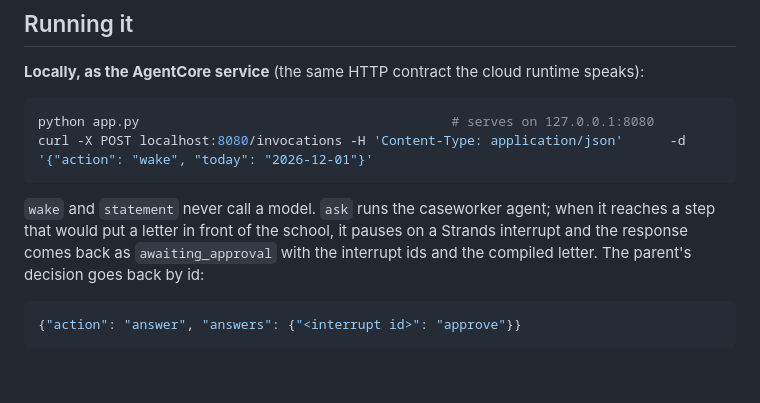
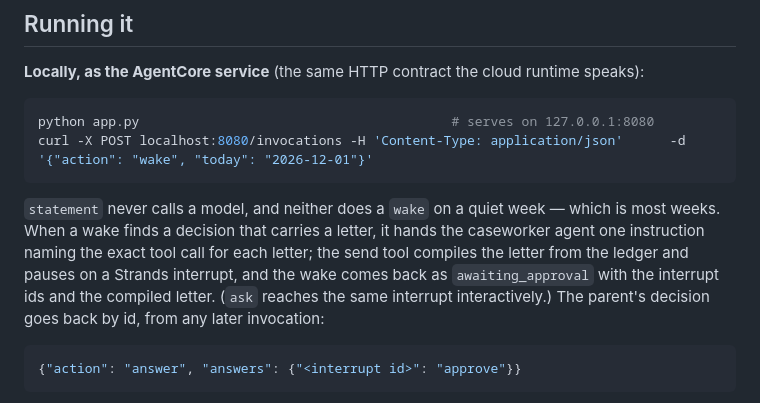
Before and after one commit to N-45div/Minutes, a Markdown page: README.md, the part around the change. GitHub-like rendering; blank space fills up the shorter version.

Commit message:
docs: a wake that finds a letter returns awaiting_approval

````diff
--- a/README.md
+++ b/README.md
@@ -111,7 +111,7 @@ python app.py                                        # serves on 127.0.0.1:8080
 curl -X POST localhost:8080/invocations -H 'Content-Type: application/json'      -d '{"action": "wake", "today": "2026-12-01"}'
 ```
 
-`wake` and `statement` never call a model. `ask` runs the caseworker agent; when it reaches a step that would put a letter in front of the school, it pauses on a Strands interrupt and the response comes back as `awaiting_approval` with the interrupt ids and the compiled letter. The parent's decision goes back by id:
+`statement` never calls a model, and neither does a `wake` on a quiet week — which is most weeks. When a wake finds a decision that carries a letter, it hands the caseworker agent one instruction naming the exact tool call for each letter; the send tool compiles the letter from the ledger and pauses on a Strands interrupt, and the wake comes back as `awaiting_approval` with the interrupt ids and the compiled letter. (`ask` reaches the same interrupt interactively.) The parent's decision goes back by id, from any later invocation:
 
 ```json
 {"action": "answer", "answers": {"<interrupt id>": "approve"}}
````
